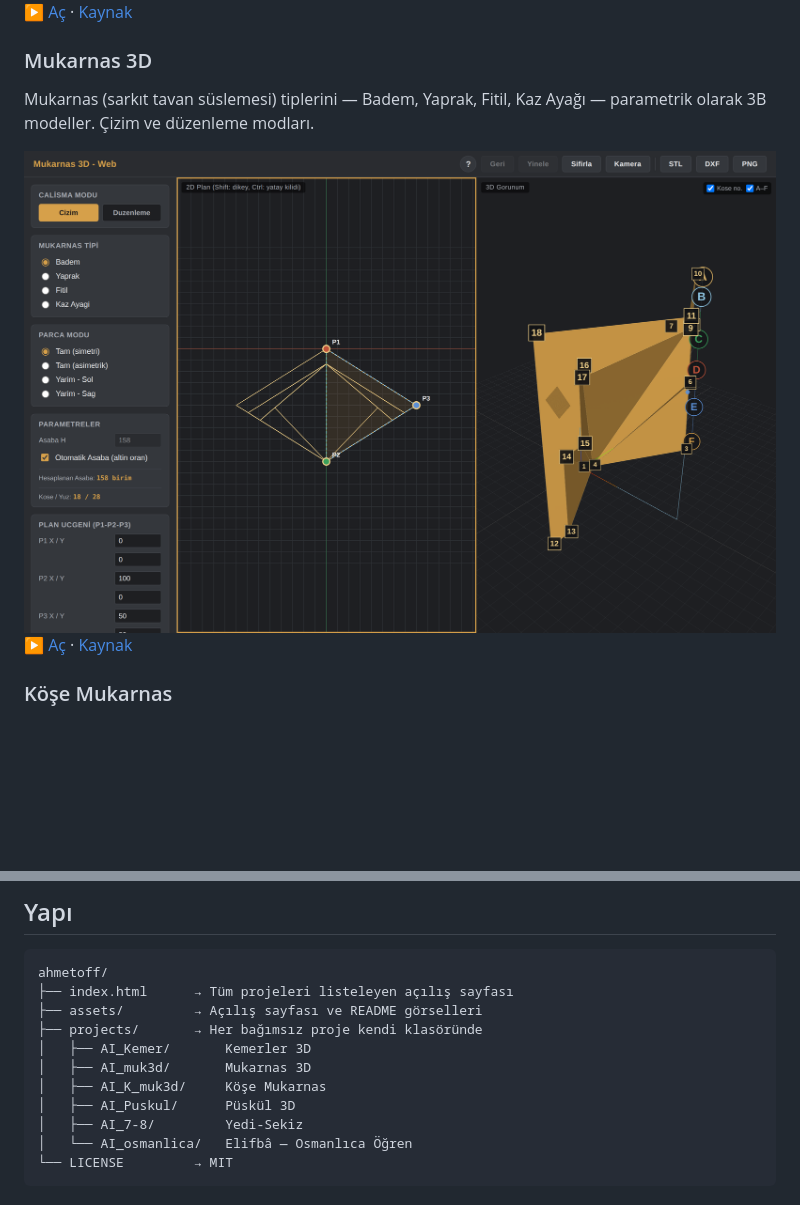
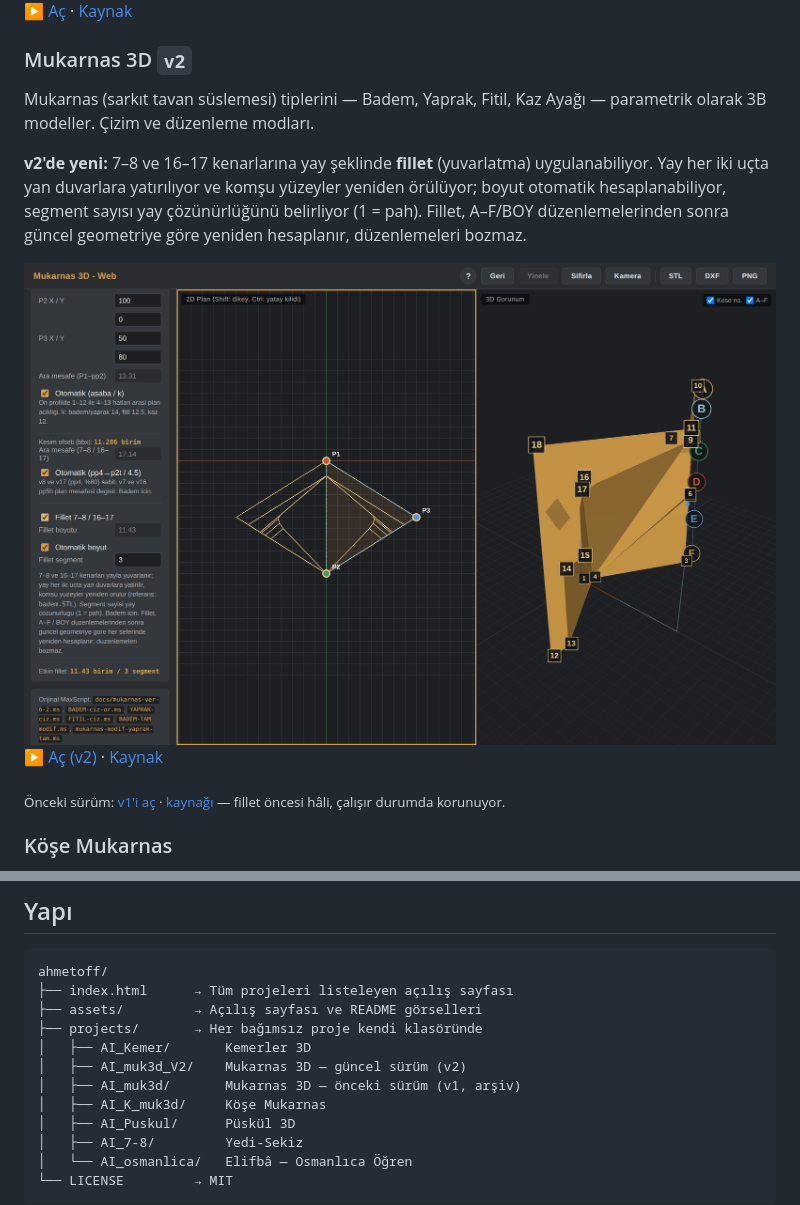
Before and after one commit to ahmet3ddd/ahmetoff, a Markdown page: README.md, 2 parts joined by grey strips. GitHub-like rendering; pictures changed too: assets/shot-muk3d.png; blank space fills up the shorter version.

Commit message:
Mukarnas 3D v2 yayina alindi; v1 arsiv olarak korunuyor

```diff
--- a/README.md
+++ b/README.md
@@ -33,12 +33,16 @@ Farklı kemer tiplerini (Tek Merkezli Teğet, Penci) parametrelerle 3B modeller.
 
 [▶ Aç](https://ahmet3ddd.github.io/ahmetoff/projects/AI_Kemer/) · [Kaynak](projects/AI_Kemer)
 
-### Mukarnas 3D
+### Mukarnas 3D `v2`
 Mukarnas (sarkıt tavan süslemesi) tiplerini — Badem, Yaprak, Fitil, Kaz Ayağı — parametrik olarak 3B modeller. Çizim ve düzenleme modları.
 
-<img src="assets/shot-muk3d.png" alt="Mukarnas 3D" width="100%" />
+**v2'de yeni:** 7–8 ve 16–17 kenarlarına yay şeklinde **fillet** (yuvarlatma) uygulanabiliyor. Yay her iki uçta yan duvarlara yatırılıyor ve komşu yüzeyler yeniden örülüyor; boyut otomatik hesaplanabiliyor, segment sayısı yay çözünürlüğünü belirliyor (1 = pah). Fillet, A–F/BOY düzenlemelerinden sonra güncel geometriye göre yeniden hesaplanır, düzenlemeleri bozmaz.
 
-[▶ Aç](https://ahmet3ddd.github.io/ahmetoff/projects/AI_muk3d/) · [Kaynak](projects/AI_muk3d)
+<img src="assets/shot-muk3d.png" alt="Mukarnas 3D v2" width="100%" />
+
+[▶ Aç (v2)](https://ahmet3ddd.github.io/ahmetoff/projects/AI_muk3d_V2/) · [Kaynak](projects/AI_muk3d_V2)
+
+<sub>Önceki sürüm: [v1'i aç](https://ahmet3ddd.github.io/ahmetoff/projects/AI_muk3d/) · [kaynağı](projects/AI_muk3d) — fillet öncesi hâli, çalışır durumda korunuyor.</sub>
 
 ### Köşe Mukarnas
 Köşe mukarnaslarını üçgen plan (P1-P2-P3) üzerinden kurgular. Eşkenar/dik üçgen veya özel koordinat şablonu, asaba sayısı ve kademelerle 3B form üretir.
@@ -84,7 +88,8 @@ ahmetoff/
 ├── assets/         → Açılış sayfası ve README görselleri
 ├── projects/       → Her bağımsız proje kendi klasöründe
 │   ├── AI_Kemer/       Kemerler 3D
-│   ├── AI_muk3d/       Mukarnas 3D
+│   ├── AI_muk3d_V2/    Mukarnas 3D — güncel sürüm (v2)
+│   ├── AI_muk3d/       Mukarnas 3D — önceki sürüm (v1, arşiv)
 │   ├── AI_K_muk3d/     Köşe Mukarnas
 │   ├── AI_Puskul/      Püskül 3D
 │   ├── AI_7-8/         Yedi-Sekiz
```
Also changed, not shown: projects/AI_muk3d/README.md (+8 -6 lines), projects/AI_muk3d_V2/README.md (added, +48 -0 lines), 1 other file.
